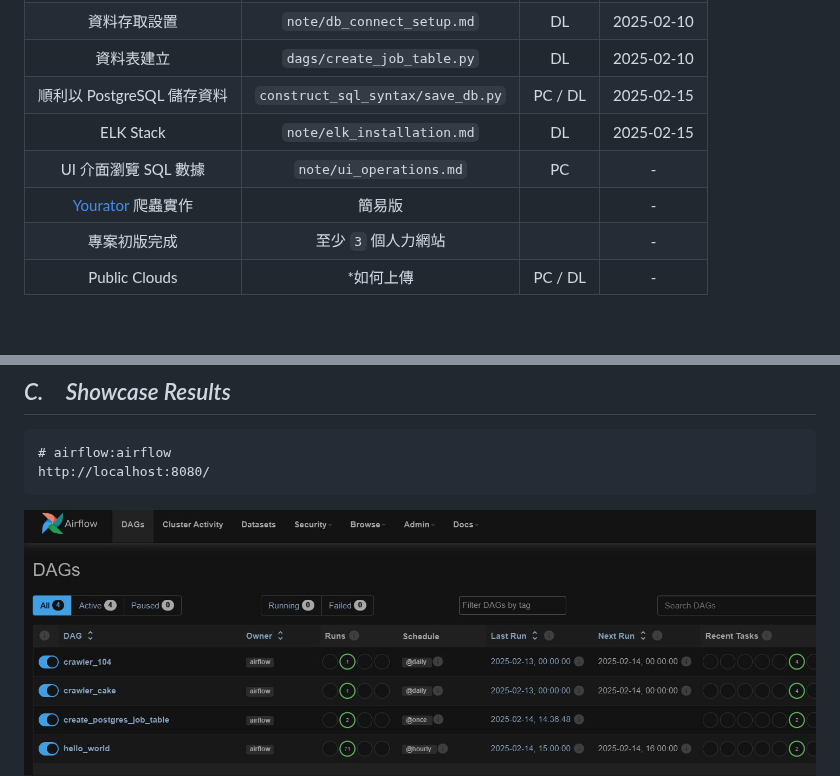
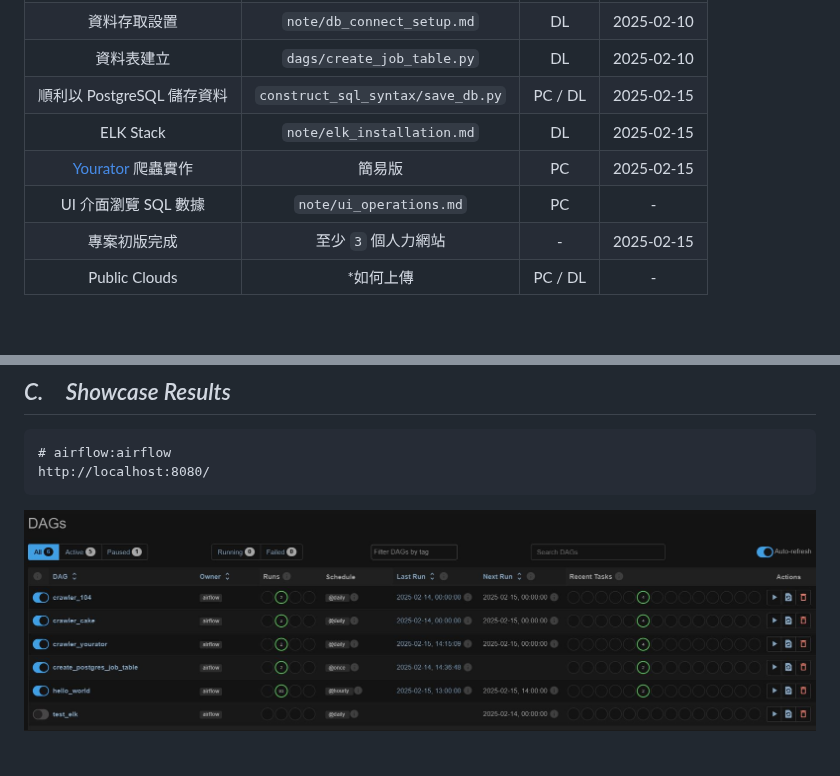
Before and after one commit to dl-jack-123/CAED, a Markdown page: README.md, 2 parts joined by grey strips. Drawn GitHub-style; pictures changed too: sample/home_00.jpg; blank space fills up the shorter version.

Commit message:
update Yourator logic

```diff
--- a/README.md
+++ b/README.md
@@ -24,9 +24,9 @@
 | 資料表建立 | `dags/create_job_table.py` | DL | 2025-02-10 |
 | 順利以 PostgreSQL 儲存資料 | `construct_sql_syntax/save_db.py` | PC / DL | 2025-02-15 |
 | ELK Stack | `note/elk_installation.md` | DL | 2025-02-15 |
+| [Yourator](https://www.yourator.co/) 爬蟲實作 | 簡易版 | PC | 2025-02-15 |
 | UI 介面瀏覽 SQL 數據 | `note/ui_operations.md` | PC | - |
-| [Yourator](https://www.yourator.co/) 爬蟲實作 | 簡易版 |  | - |
-| 專案初版完成 | 至少 `3` 個人力網站 |  | - |
+| 專案初版完成 | 至少 `3` 個人力網站 | - | 2025-02-15 |
 | Public Clouds | *如何上傳 | PC / DL | - |
 
 <br>
```
Also changed, not shown: 2 other files.
